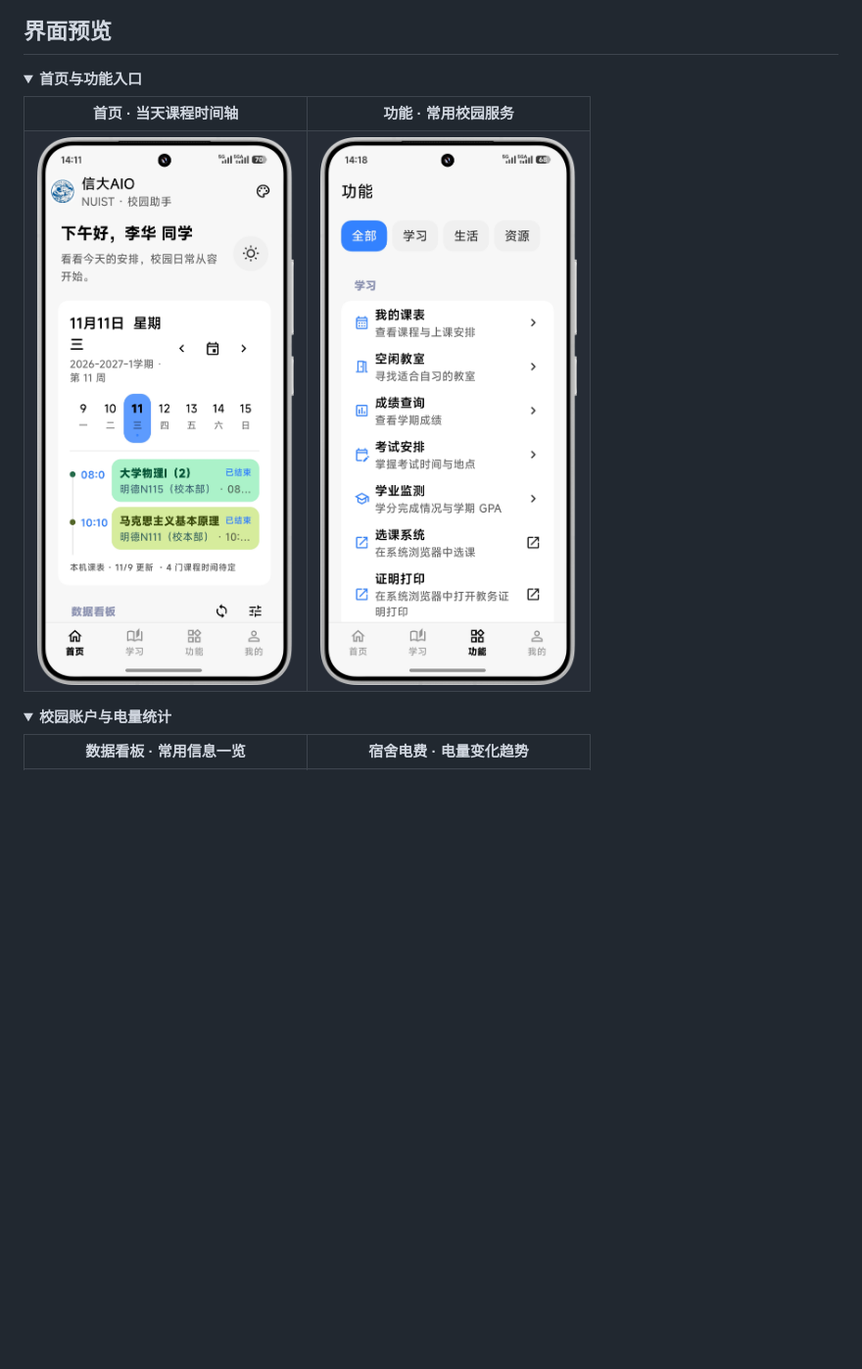
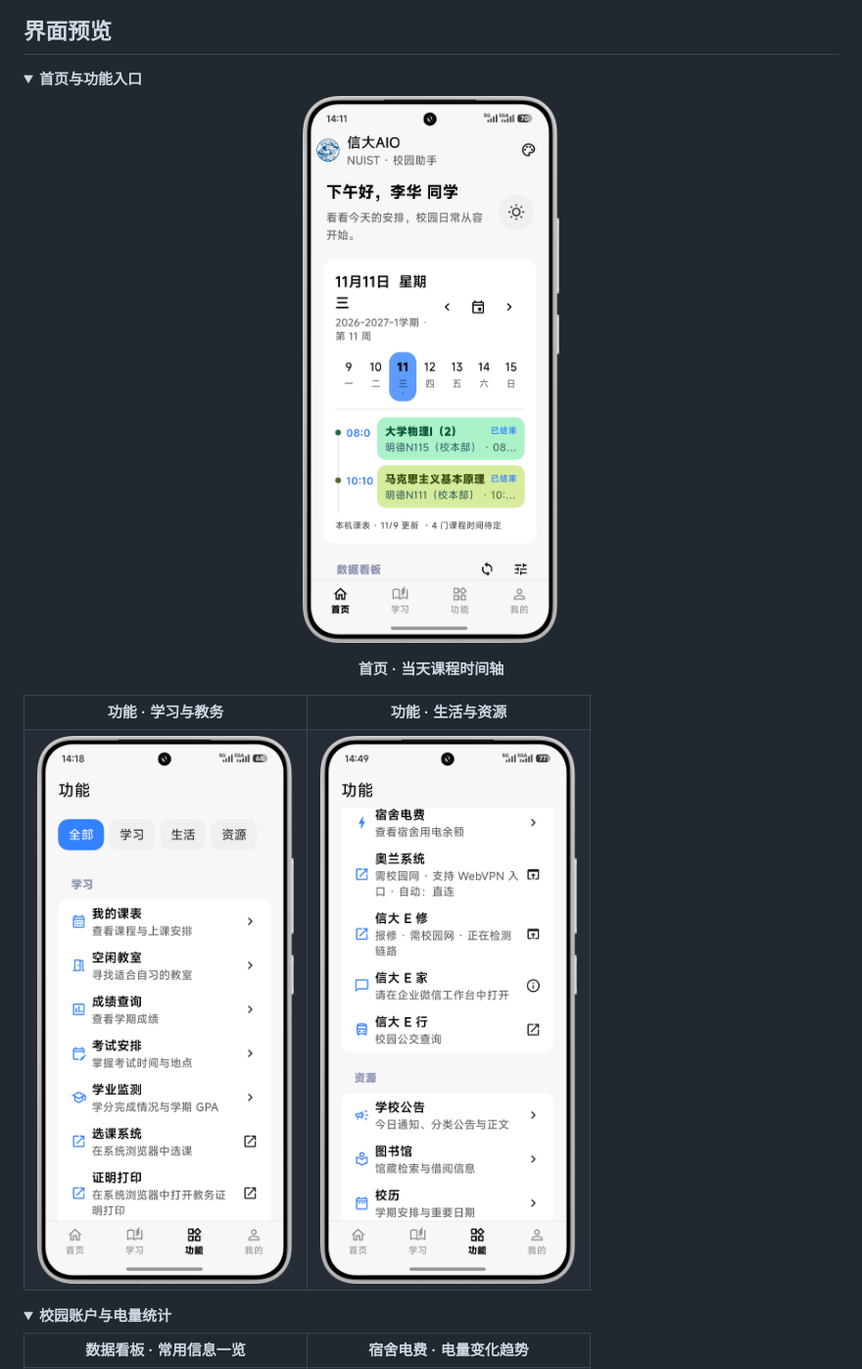
Before and after one commit to makabaka11/NUIST-AIO, a Markdown page: README.md, the part around the change. Shown at 98% size. GitHub-like rendering; pictures changed too: assets/功能列表2.png (added); folded sections open; blank space fills up the shorter version.

```diff
--- a/README.md
+++ b/README.md
@@ -20,14 +20,19 @@
 <details open>
 <summary><strong>首页与功能入口</strong></summary>
 
+<p align="center">
+  <img src="assets/首页.png" width="280" alt="首页问候与当天课程时间轴">
+</p>
+<p align="center"><strong>首页 · 当天课程时间轴</strong></p>
+
 <table>
   <tr>
-    <th width="50%">首页 · 当天课程时间轴</th>
-    <th width="50%">功能 · 常用校园服务</th>
+    <th width="50%">功能 · 学习与教务</th>
+    <th width="50%">功能 · 生活与资源</th>
   </tr>
   <tr>
-    <td align="center"><img src="assets/首页.png" width="280" alt="首页问候与当天课程时间轴"></td>
-    <td align="center"><img src="assets/功能列表.png" width="280" alt="按学习、生活与资源分类的校园功能列表"></td>
+    <td align="center"><img src="assets/功能列表.png" width="280" alt="学习与教务功能列表"></td>
+    <td align="center"><img src="assets/功能列表2.png" width="280" alt="校园生活与资源功能列表"></td>
   </tr>
 </table>
 
```
Also changed, not shown: 2 other files.
